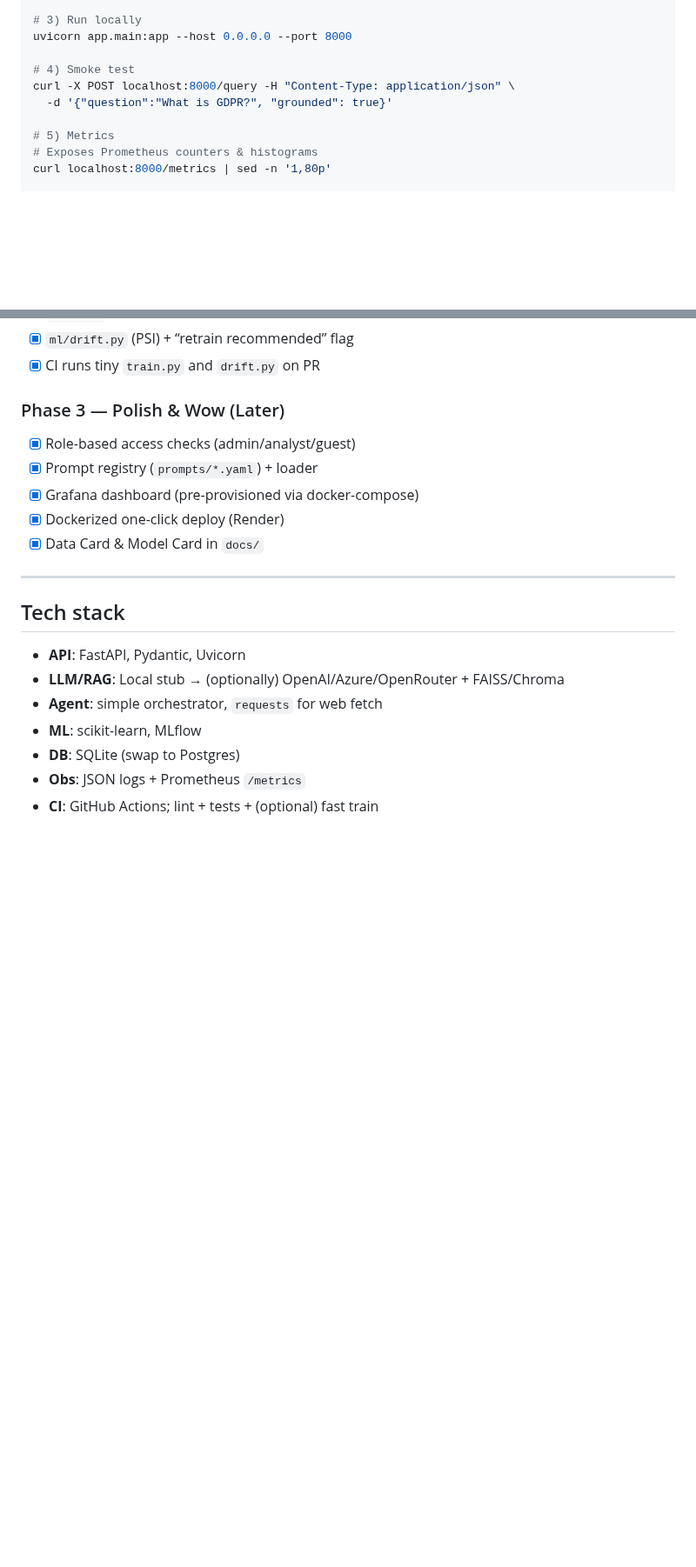
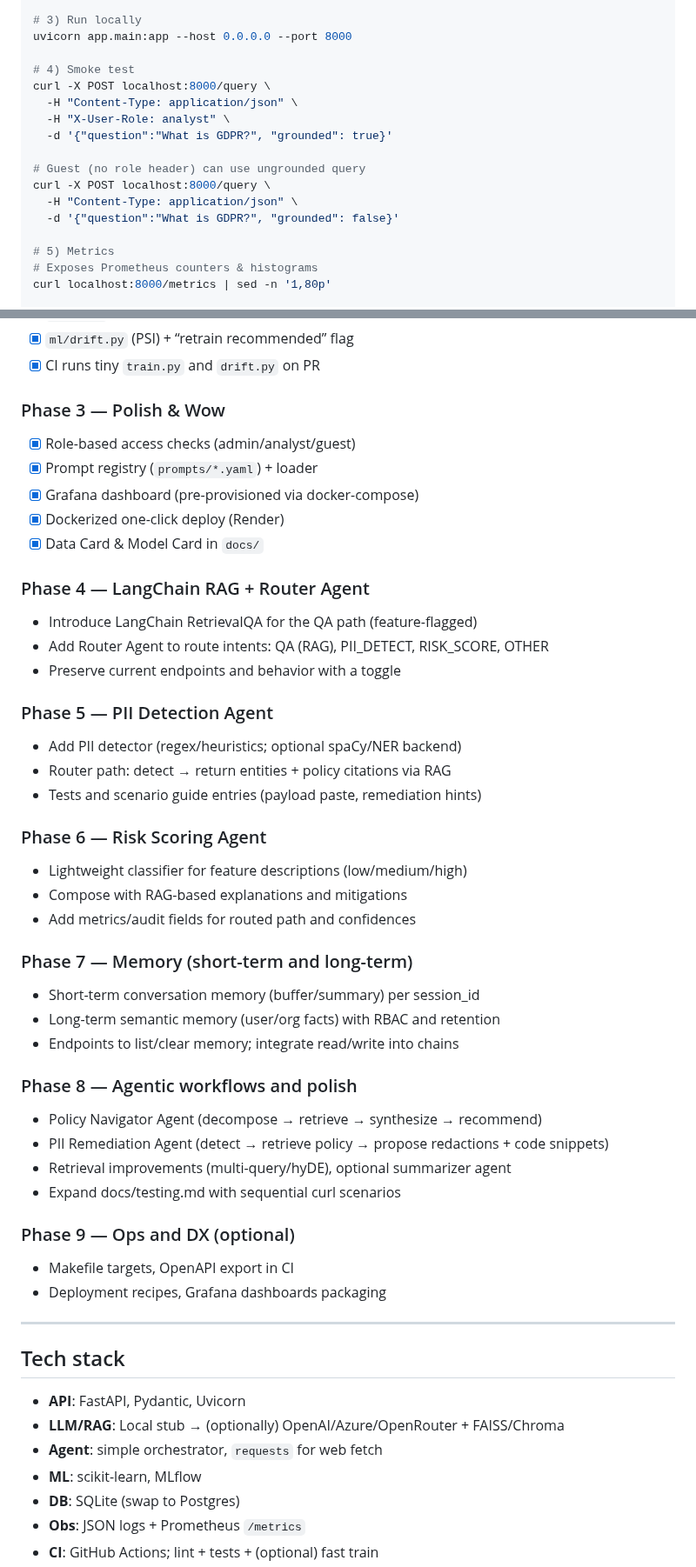
Before and after one commit to rodrigo-fonseca-oliveira/ai-architect, a Markdown page: README.md, 2 parts joined by grey strips. Shown at 87% size. Drawn GitHub-style; blank space fills up the shorter version.

Commit message:
docs: extend Roadmap with Phase 4–9 (LangChain router, PII agent, risk scoring, memory, agentic workflows, ops) and remove (Later) tag

```diff
--- a/README.md
+++ b/README.md
@@ -95,8 +95,15 @@ python scripts/ingest_docs.py
 uvicorn app.main:app --host 0.0.0.0 --port 8000
 
 # 4) Smoke test
-curl -X POST localhost:8000/query -H "Content-Type: application/json" \
+curl -X POST localhost:8000/query \
+  -H "Content-Type: application/json" \
+  -H "X-User-Role: analyst" \
   -d '{"question":"What is GDPR?", "grounded": true}'
+
+# Guest (no role header) can use ungrounded query
+curl -X POST localhost:8000/query \
+  -H "Content-Type: application/json" \
+  -d '{"question":"What is GDPR?", "grounded": false}'
 
 # 5) Metrics
 # Exposes Prometheus counters & histograms
@@ -405,13 +412,43 @@ uvicorn app.main:app --reload
 * [x] `ml/drift.py` (PSI) + “retrain recommended” flag
 * [x] CI runs tiny `train.py` and `drift.py` on PR
 
-### Phase 3 — Polish & Wow (Later)
+### Phase 3 — Polish & Wow
 
 * [x] Role-based access checks (admin/analyst/guest)
 * [x] Prompt registry (`prompts/*.yaml`) + loader
 * [x] Grafana dashboard (pre-provisioned via docker-compose)
 * [x] Dockerized one-click deploy (Render)
 * [x] Data Card & Model Card in `docs/`
+
+### Phase 4 — LangChain RAG + Router Agent
+* Introduce LangChain RetrievalQA for the QA path (feature-flagged)
+* Add Router Agent to route intents: QA (RAG), PII_DETECT, RISK_SCORE, OTHER
+* Preserve current endpoints and behavior with a toggle
+
+### Phase 5 — PII Detection Agent
+* Add PII detector (regex/heuristics; optional spaCy/NER backend)
+* Router path: detect → return entities + policy citations via RAG
+* Tests and scenario guide entries (payload paste, remediation hints)
+
+### Phase 6 — Risk Scoring Agent
+* Lightweight classifier for feature descriptions (low/medium/high)
+* Compose with RAG-based explanations and mitigations
+* Add metrics/audit fields for routed path and confidences
+
+### Phase 7 — Memory (short-term and long-term)
+* Short-term conversation memory (buffer/summary) per session_id
+* Long-term semantic memory (user/org facts) with RBAC and retention
+* Endpoints to list/clear memory; integrate read/write into chains
+
+### Phase 8 — Agentic workflows and polish
+* Policy Navigator Agent (decompose → retrieve → synthesize → recommend)
+* PII Remediation Agent (detect → retrieve policy → propose redactions + code snippets)
+* Retrieval improvements (multi-query/hyDE), optional summarizer agent
+* Expand docs/testing.md with sequential curl scenarios
+
+### Phase 9 — Ops and DX (optional)
+* Makefile targets, OpenAPI export in CI
+* Deployment recipes, Grafana dashboards packaging
 
 ---
 
```
